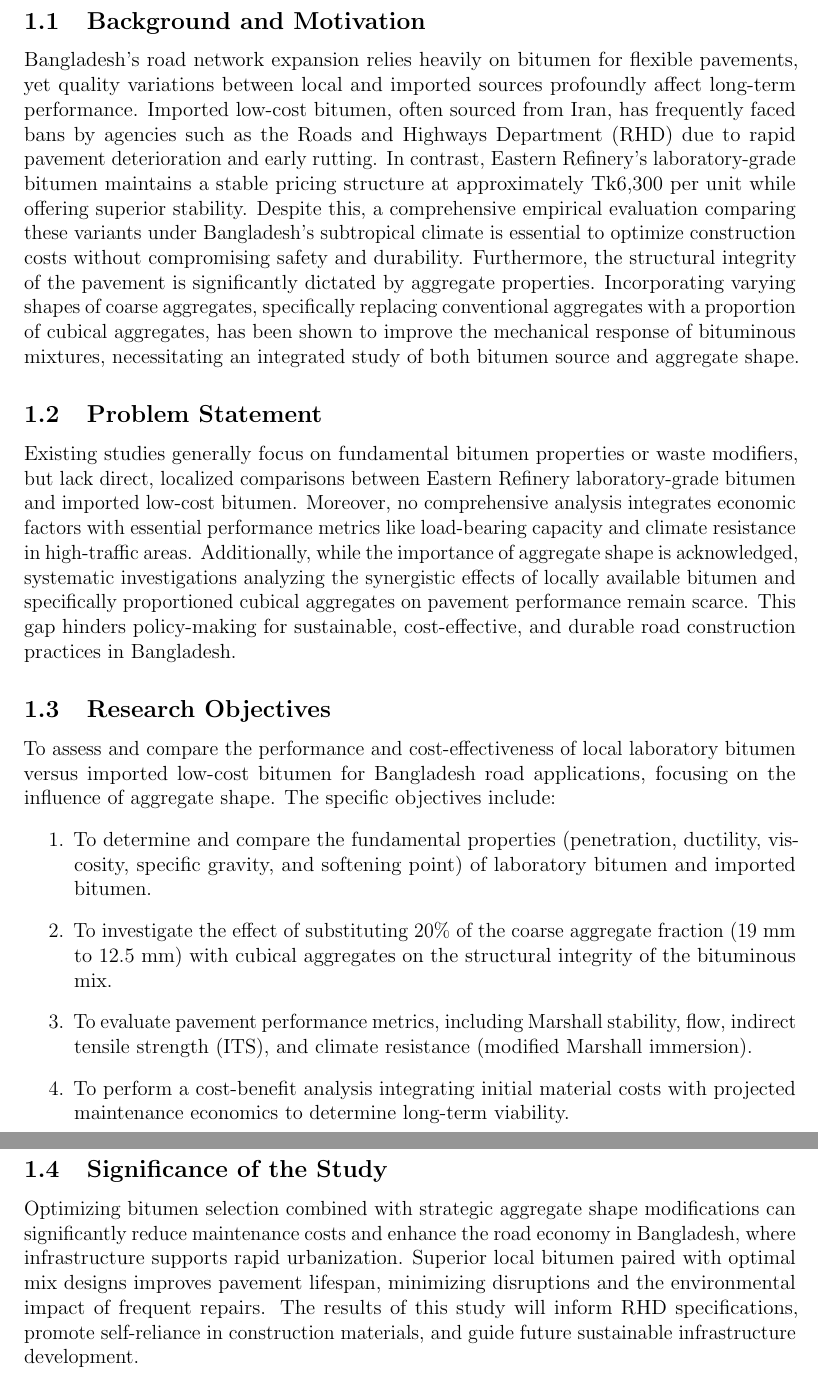
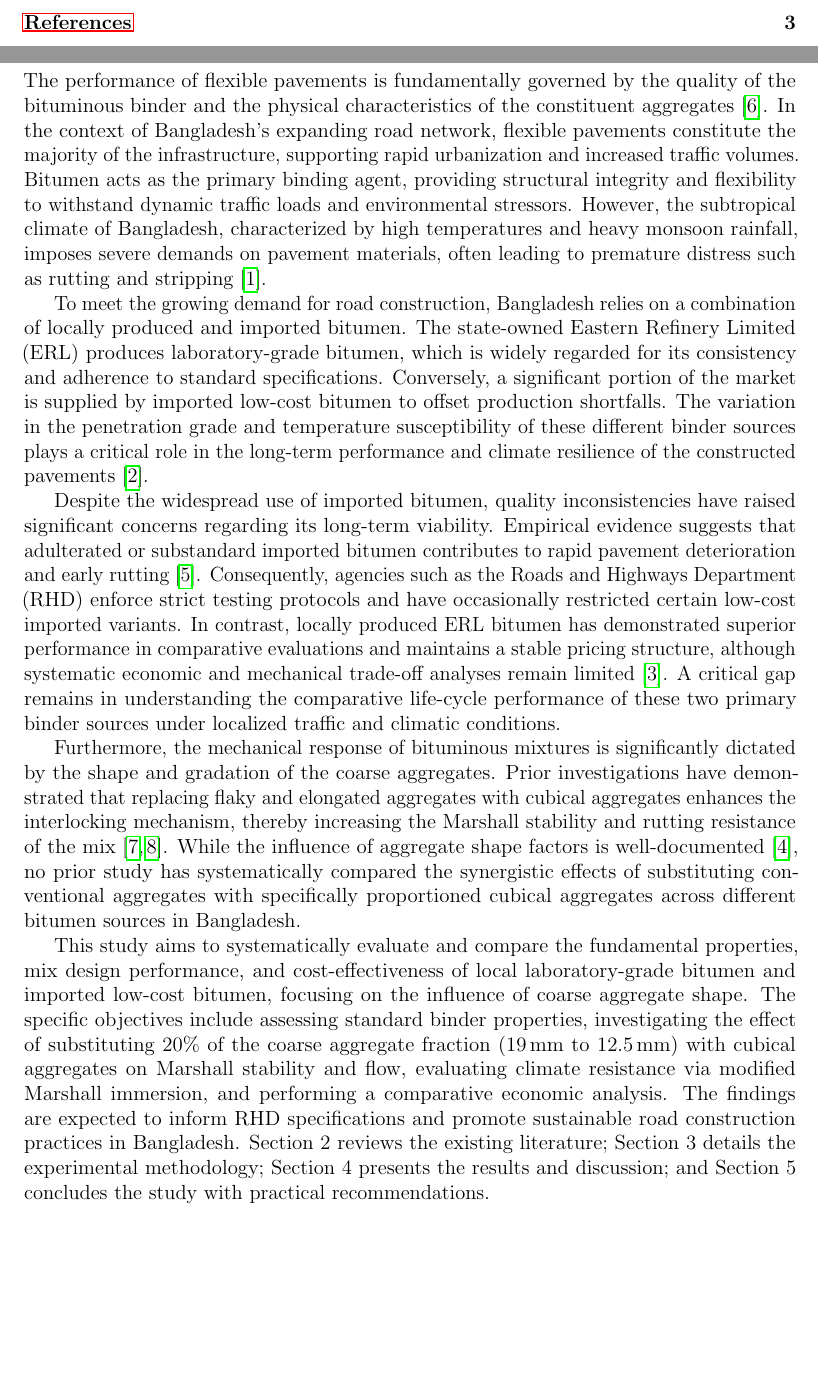
Before and after one commit to secrakibmridha/defence-writing, a LaTeX paper (draft 0.tex): two parts of pages 10 and 11 of 13 before the commit and two parts of pages 7 and 10 of 12 after it, joined at a grey line, cut at the place of the change, the shorter picture padded with empty space. Compiled offline with pdfLaTeX.

Commit message:
Update Introduction according to academic writing guidelines

```diff
--- a/draft 0.tex
+++ b/draft 0.tex
@@ -361,23 +361,15 @@ Finally, we must acknowledge with due respect the constant support and patience
 \pagenumbering{arabic}
 \setcounter{page}{1}
 \section{Introduction}
-\subsection{Background and Motivation}
-Bangladesh's road network expansion relies heavily on bitumen for flexible pavements, yet quality variations between local and imported sources profoundly affect long-term performance. Imported low-cost bitumen, often sourced from Iran, has frequently faced bans by agencies such as the Roads and Highways Department (RHD) due to rapid pavement deterioration and early rutting. In contrast, Eastern Refinery's laboratory-grade bitumen maintains a stable pricing structure at approximately Tk6,300 per unit while offering superior stability. Despite this, a comprehensive empirical evaluation comparing these variants under Bangladesh's subtropical climate is essential to optimize construction costs without compromising safety and durability. Furthermore, the structural integrity of the pavement is significantly dictated by aggregate properties. Incorporating varying shapes of coarse aggregates, specifically replacing conventional aggregates with a proportion of cubical aggregates, has been shown to improve the mechanical response of bituminous mixtures, necessitating an integrated study of both bitumen source and aggregate shape.
+The performance of flexible pavements is fundamentally governed by the quality of the bituminous binder and the physical characteristics of the constituent aggregates~\cite{rajkumar2018experimental}. In the context of Bangladesh's expanding road network, flexible pavements constitute the majority of the infrastructure, supporting rapid urbanization and increased traffic volumes. Bitumen acts as the primary binding agent, providing structural integrity and flexibility to withstand dynamic traffic loads and environmental stressors. However, the subtropical climate of Bangladesh, characterized by high temperatures and heavy monsoon rainfall, imposes severe demands on pavement materials, often leading to premature distress such as rutting and stripping~\cite{ahmed2021rutting}.
 
-\subsection{Problem Statement}
-Existing studies generally focus on fundamental bitumen properties or waste modifiers, but lack direct, localized comparisons between Eastern Refinery laboratory-grade bitumen and imported low-cost bitumen. Moreover, no comprehensive analysis integrates economic factors with essential performance metrics like load-bearing capacity and climate resistance in high-traffic areas. Additionally, while the importance of aggregate shape is acknowledged, systematic investigations analyzing the synergistic effects of locally available bitumen and specifically proportioned cubical aggregates on pavement performance remain scarce. This gap hinders policy-making for sustainable, cost-effective, and durable road construction practices in Bangladesh.
+To meet the growing demand for road construction, Bangladesh relies on a combination of locally produced and imported bitumen. The state-owned Eastern Refinery Limited (ERL) produces laboratory-grade bitumen, which is widely regarded for its consistency and adherence to standard specifications. Conversely, a significant portion of the market is supplied by imported low-cost bitumen to offset production shortfalls. The variation in the penetration grade and temperature susceptibility of these different binder sources plays a critical role in the long-term performance and climate resilience of the constructed pavements~\cite{hossain2020comparative}.
 
-\subsection{Research Objectives}
-To assess and compare the performance and cost-effectiveness of local laboratory bitumen versus imported low-cost bitumen for Bangladesh road applications, focusing on the influence of aggregate shape. The specific objectives include:
-\begin{enumerate}
-    \item To determine and compare the fundamental properties (penetration, ductility, viscosity, specific gravity, and softening point) of laboratory bitumen and imported bitumen.
-    \item To investigate the effect of substituting 20\% of the coarse aggregate fraction (19 mm to 12.5 mm) with cubical aggregates on the structural integrity of the bituminous mix.
-    \item To evaluate pavement performance metrics, including Marshall stability, flow, indirect tensile strength (ITS), and climate resistance (modified Marshall immersion).
-    \item To perform a cost-benefit analysis integrating initial material costs with projected maintenance economics to determine long-term viability.
-\end{enumerate}
+Despite the widespread use of imported bitumen, quality inconsistencies have raised significant concerns regarding its long-term viability. Empirical evidence suggests that adulterated or substandard imported bitumen contributes to rapid pavement deterioration and early rutting~\cite{rahman2018effect}. Consequently, agencies such as the Roads and Highways Department (RHD) enforce strict testing protocols and have occasionally restricted certain low-cost imported variants. In contrast, locally produced ERL bitumen has demonstrated superior performance in comparative evaluations and maintains a stable pricing structure, although systematic economic and mechanical trade-off analyses remain limited~\cite{islam2019performance}. A critical gap remains in understanding the comparative life-cycle performance of these two primary binder sources under localized traffic and climatic conditions.
 
-\subsection{Significance of the Study}
-Optimizing bitumen selection combined with strategic aggregate shape modifications can significantly reduce maintenance costs and enhance the road economy in Bangladesh, where infrastructure supports rapid urbanization. Superior local bitumen paired with optimal mix designs improves pavement lifespan, minimizing disruptions and the environmental impact of frequent repairs. The results of this study will inform RHD specifications, promote self-reliance in construction materials, and guide future sustainable infrastructure development.
+Furthermore, the mechanical response of bituminous mixtures is significantly dictated by the shape and gradation of the coarse aggregates. Prior investigations have demonstrated that replacing flaky and elongated aggregates with cubical aggregates enhances the interlocking mechanism, thereby increasing the Marshall stability and rutting resistance of the mix~\cite{teja2020effect, sumanth2017study}. While the influence of aggregate shape factors is well-documented~\cite{khairandish2020influence}, no prior study has systematically compared the synergistic effects of substituting conventional aggregates with specifically proportioned cubical aggregates across different bitumen sources in Bangladesh.
+
+This study aims to systematically evaluate and compare the fundamental properties, mix design performance, and cost-effectiveness of local laboratory-grade bitumen and imported low-cost bitumen, focusing on the influence of coarse aggregate shape. The specific objectives include assessing standard binder properties, investigating the effect of substituting 20\% of the coarse aggregate fraction (19\,mm to 12.5\,mm) with cubical aggregates on Marshall stability and flow, evaluating climate resistance via modified Marshall immersion, and performing a comparative economic analysis. The findings are expected to inform RHD specifications and promote sustainable road construction practices in Bangladesh. Section~2 reviews the existing literature; Section~3 details the experimental methodology; Section~4 presents the results and discussion; and Section~5 concludes the study with practical recommendations.
 
 
 \section{Literature Review}
```
Also changed, not shown: .agents/rules/write-guide.md, draft 0.bbl, draft 0.pdf, 8 other files.
